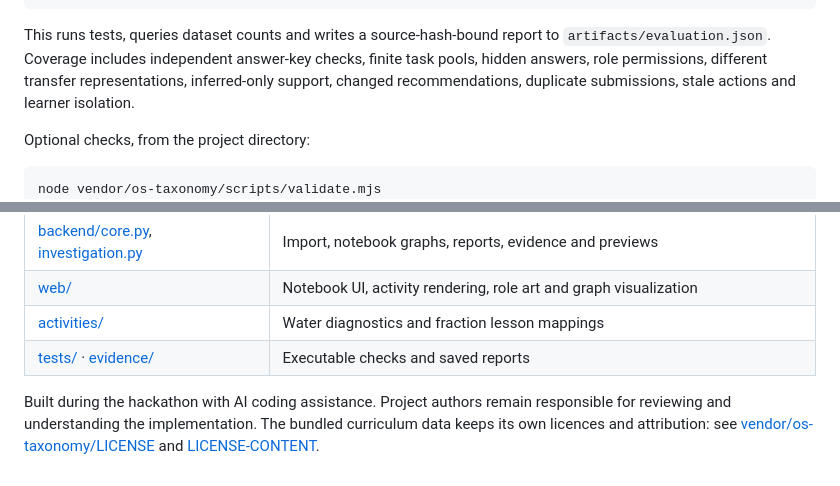
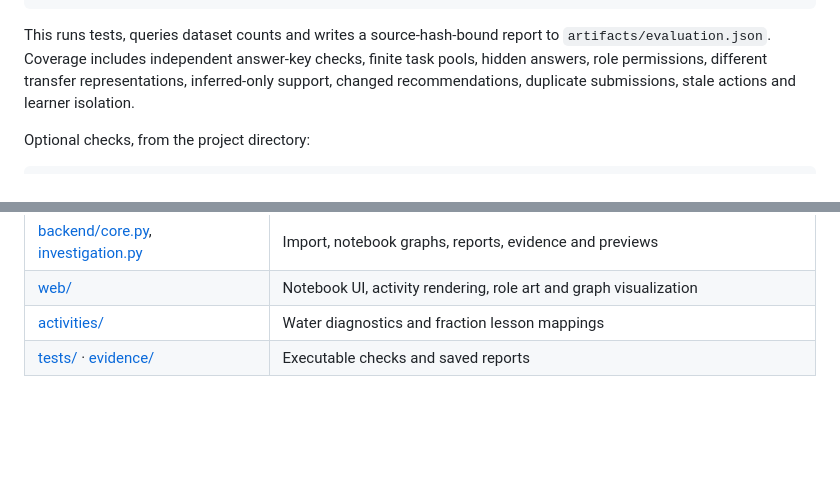
Before and after one commit to RajdeepKushwaha5/trellis, a Markdown page: README.md, 2 parts joined by grey strips. Rendered like a GitHub page; blank space fills up the shorter version.

````diff
--- a/README.md
+++ b/README.md
@@ -264,7 +264,6 @@ This runs tests, queries dataset counts and writes a source-hash-bound report to
 Optional checks, from the project directory:
 
 ```powershell
-node vendor/os-taxonomy/scripts/validate.mjs
 .\.venv\Scripts\python.exe -m backend.query_benchmark
 npm ci
 npm run check:ui
@@ -304,5 +303,3 @@ The general investigation trace also records model identity, actual token usage
 | [web/](web/) | Notebook UI, activity rendering, role art and graph visualization |
 | [activities/](activities/) | Water diagnostics and fraction lesson mappings |
 | [tests/](tests/) · [evidence/](evidence/) | Executable checks and saved reports |
-
-Built during the hackathon with AI coding assistance. Project authors remain responsible for reviewing and understanding the implementation. The bundled curriculum data keeps its own licences and attribution: see [vendor/os-taxonomy/LICENSE](vendor/os-taxonomy/LICENSE) and [LICENSE-CONTENT](vendor/os-taxonomy/LICENSE-CONTENT).
````
